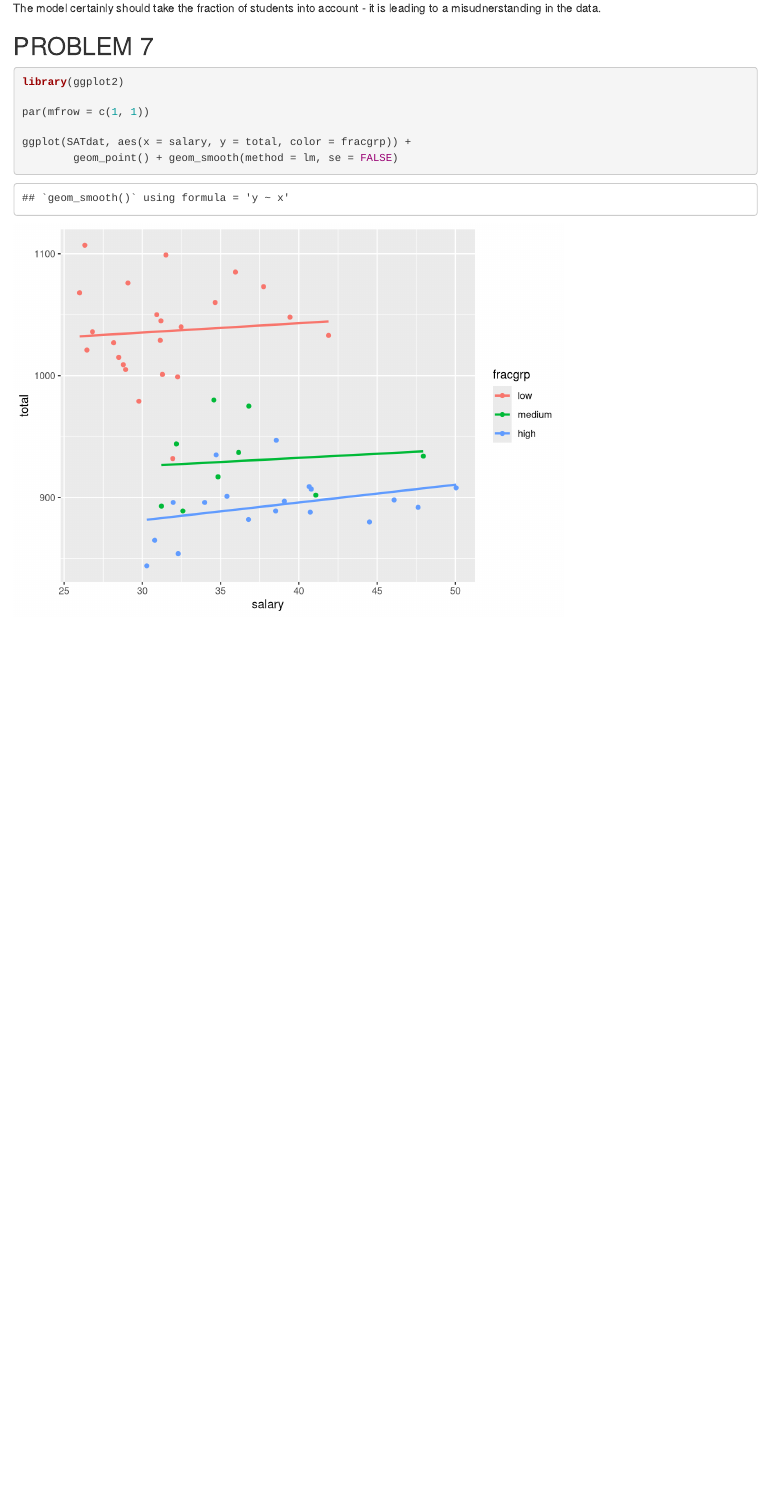
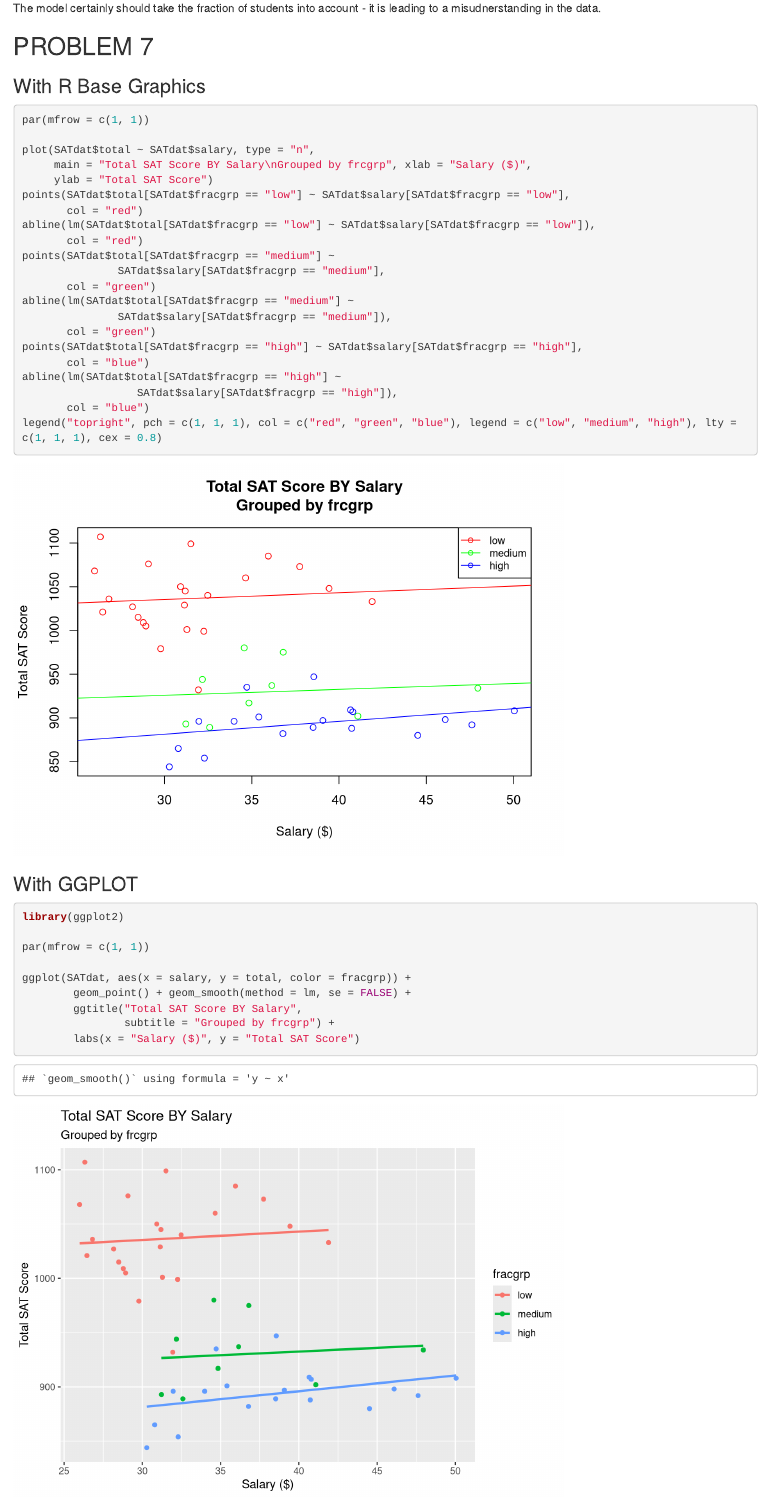
Before and after one commit to jrozra200/stat_programming_class_notes, an R Markdown document (Week 3/homework3.Rmd): the page in a window 1100 px wide, from 3360 px down. Rendered offline with R 4.5, knitr and Pandoc, with nearby package versions.

Commit message:
Updated the homework to use base graphics as well as ggplot for problem 7

````diff
--- a/Week 3/homework3.Rmd
+++ b/Week 3/homework3.Rmd
@@ -81,13 +81,44 @@ The model certainly should take the fraction of students into account - it is le
 
 ## PROBLEM 7
 
-```{r create_another_plot}
+### With R Base Graphics
+
+```{r create_another_plot_base}
+par(mfrow = c(1, 1))
+
+plot(SATdat$total ~ SATdat$salary, type = "n",
+     main = "Total SAT Score BY Salary\nGrouped by frcgrp", xlab = "Salary ($)",
+     ylab = "Total SAT Score")
+points(SATdat$total[SATdat$fracgrp == "low"] ~ SATdat$salary[SATdat$fracgrp == "low"],
+       col = "red")
+abline(lm(SATdat$total[SATdat$fracgrp == "low"] ~ SATdat$salary[SATdat$fracgrp == "low"]),
+       col = "red")
+points(SATdat$total[SATdat$fracgrp == "medium"] ~
+               SATdat$salary[SATdat$fracgrp == "medium"],
+       col = "green")
+abline(lm(SATdat$total[SATdat$fracgrp == "medium"] ~
+               SATdat$salary[SATdat$fracgrp == "medium"]),
+       col = "green")
+points(SATdat$total[SATdat$fracgrp == "high"] ~ SATdat$salary[SATdat$fracgrp == "high"],
+       col = "blue")
+abline(lm(SATdat$total[SATdat$fracgrp == "high"] ~
+                  SATdat$salary[SATdat$fracgrp == "high"]),
+       col = "blue")
+legend("topright", pch = c(1, 1, 1), col = c("red", "green", "blue"), legend = c("low", "medium", "high"), lty = c(1, 1, 1), cex = 0.8)
+```
+
+### With GGPLOT
+
+```{r create_another_plot_with_ggplot}
 library(ggplot2)
 
 par(mfrow = c(1, 1))
 
 ggplot(SATdat, aes(x = salary, y = total, color = fracgrp)) +
-        geom_point() + geom_smooth(method = lm, se = FALSE)
+        geom_point() + geom_smooth(method = lm, se = FALSE) +
+        ggtitle("Total SAT Score BY Salary",
+                subtitle = "Grouped by frcgrp") +
+        labs(x = "Salary ($)", y = "Total SAT Score")
 ```
 
 As salary increases in each group, the scores do go up. This is more true for the "high" fracgrp than it is for the "medium" and "low" fracgrps. This is more along the lines of what I would have expected - as mentioned in #2. Classic example of Simpson's Paradox.
````
Also changed, not shown: Week 3/homework3.html.
